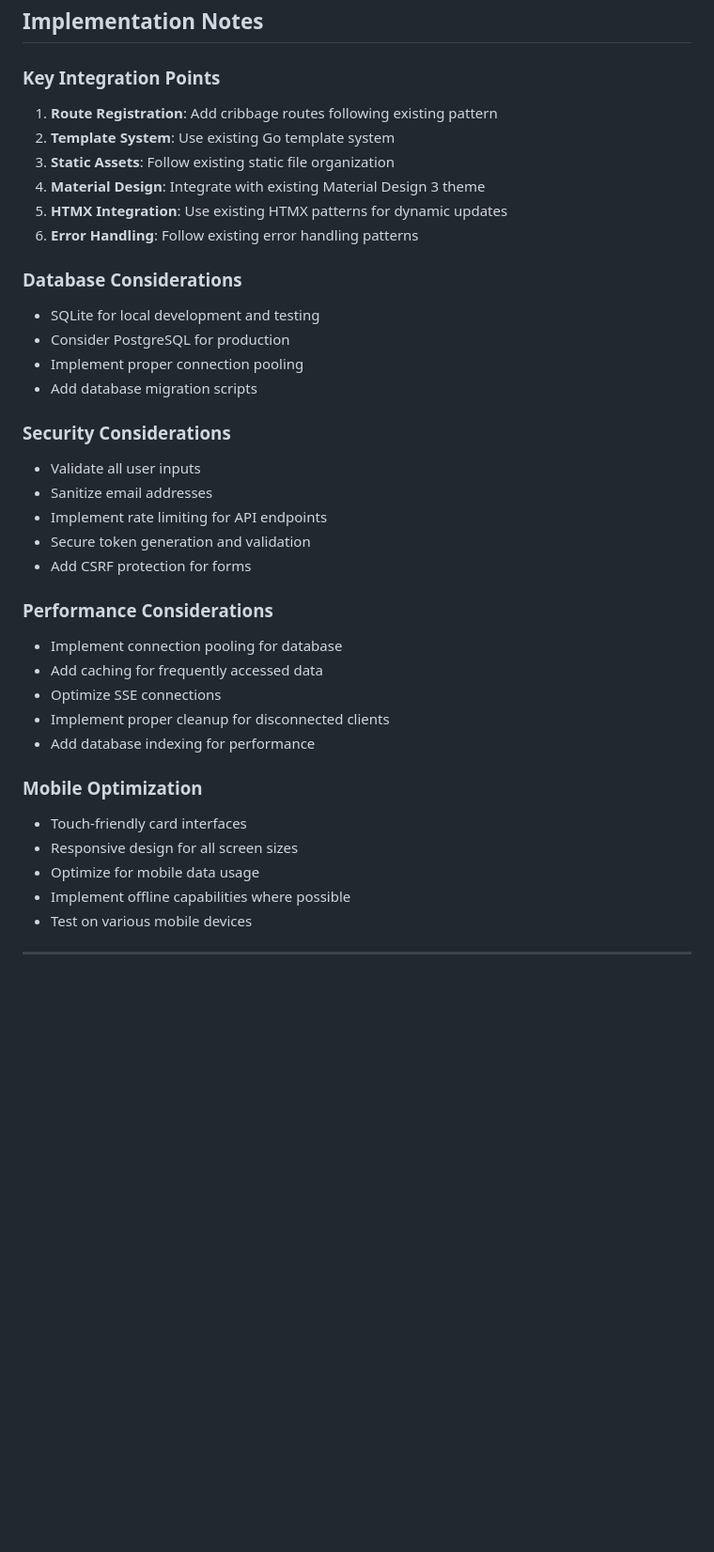
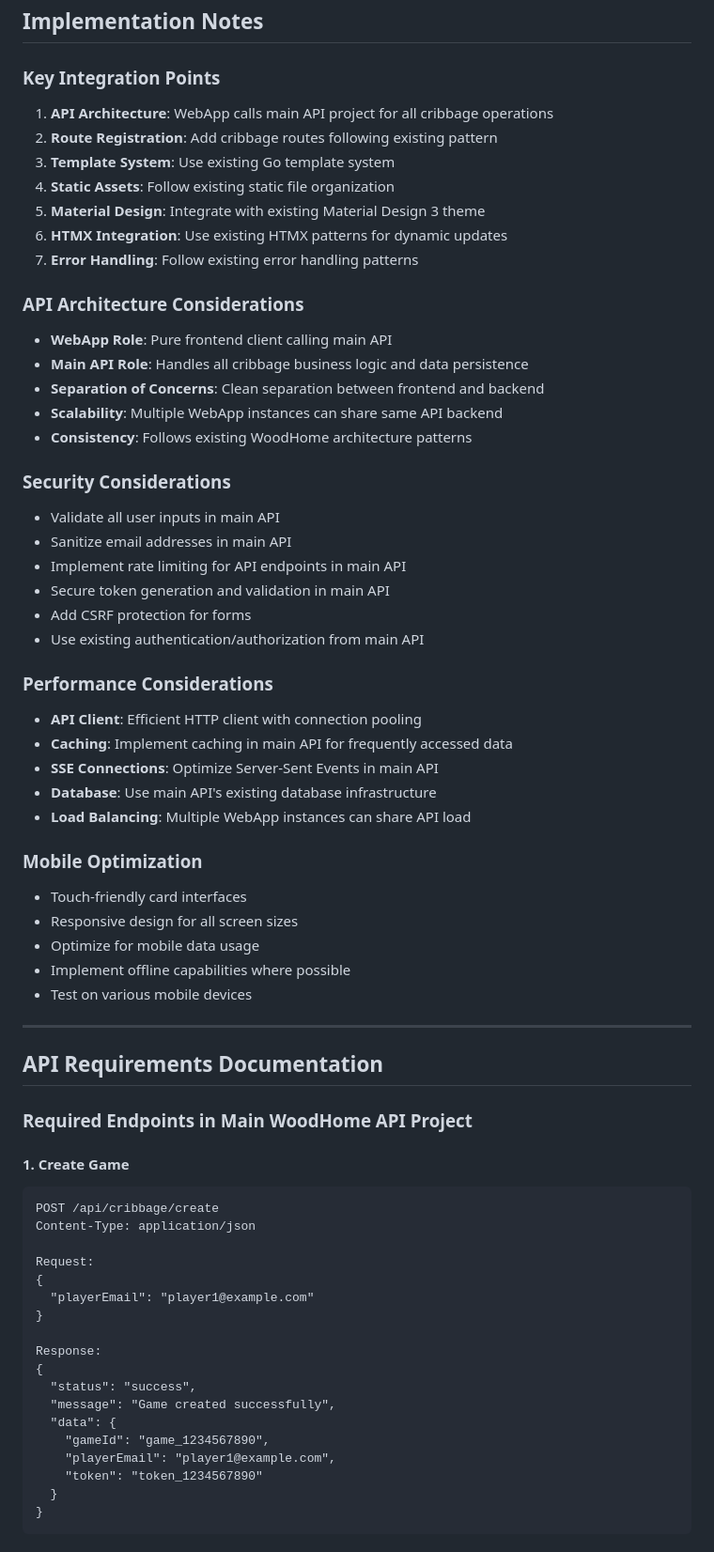
Before and after one commit to woodraskam/WoodHomeWebApp, a Markdown page: ImplementationChecklists/WoodraskaCribbage-Integration-Checklist.md, the part around the change printed below. Shown: that part at 94% size. Rendered like a GitHub page; blank space fills up the shorter version.

````diff
--- a/ImplementationChecklists/WoodraskaCribbage-Integration-Checklist.md
+++ b/ImplementationChecklists/WoodraskaCribbage-Integration-Checklist.md
@@ -403,32 +429,35 @@ This checklist provides step-by-step instructions for integrating the Woodraska
 ## Implementation Notes
 
 ### Key Integration Points
-1. **Route Registration**: Add cribbage routes following existing pattern
-2. **Template System**: Use existing Go template system
-3. **Static Assets**: Follow existing static file organization
-4. **Material Design**: Integrate with existing Material Design 3 theme
-5. **HTMX Integration**: Use existing HTMX patterns for dynamic updates
-6. **Error Handling**: Follow existing error handling patterns
+1. **API Architecture**: WebApp calls main API project for all cribbage operations
+2. **Route Registration**: Add cribbage routes following existing pattern
+3. **Template System**: Use existing Go template system
+4. **Static Assets**: Follow existing static file organization
+5. **Material Design**: Integrate with existing Material Design 3 theme
+6. **HTMX Integration**: Use existing HTMX patterns for dynamic updates
+7. **Error Handling**: Follow existing error handling patterns
 
-### Database Considerations
-- SQLite for local development and testing
-- Consider PostgreSQL for production
-- Implement proper connection pooling
-- Add database migration scripts
+### API Architecture Considerations
+- **WebApp Role**: Pure frontend client calling main API
+- **Main API Role**: Handles all cribbage business logic and data persistence
+- **Separation of Concerns**: Clean separation between frontend and backend
+- **Scalability**: Multiple WebApp instances can share same API backend
+- **Consistency**: Follows existing WoodHome architecture patterns
 
 ### Security Considerations
-- Validate all user inputs
-- Sanitize email addresses
-- Implement rate limiting for API endpoints
-- Secure token generation and validation
+- Validate all user inputs in main API
+- Sanitize email addresses in main API
+- Implement rate limiting for API endpoints in main API
+- Secure token generation and validation in main API
 - Add CSRF protection for forms
+- Use existing authentication/authorization from main API
 
 ### Performance Considerations
-- Implement connection pooling for database
-- Add caching for frequently accessed data
-- Optimize SSE connections
-- Implement proper cleanup for disconnected clients
-- Add database indexing for performance
+- **API Client**: Efficient HTTP client with connection pooling
+- **Caching**: Implement caching in main API for frequently accessed data
+- **SSE Connections**: Optimize Server-Sent Events in main API
+- **Database**: Use main API's existing database infrastructure
+- **Load Balancing**: Multiple WebApp instances can share API load
 
 ### Mobile Optimization
 - Touch-friendly card interfaces
@@ -436,3 +465,32 @@ This checklist provides step-by-step instructions for integrating the Woodraska
 - Optimize for mobile data usage
 - Implement offline capabilities where possible
 - Test on various mobile devices
+
+---
+
+## API Requirements Documentation
+
+### Required Endpoints in Main WoodHome API Project
+
+#### 1. Create Game
+```
+POST /api/cribbage/create
+Content-Type: application/json
+
+Request:
+{
+  "playerEmail": "player1@example.com"
+}
+
+Response:
+{
+  "status": "success",
+  "message": "Game created successfully",
+  "data": {
+    "gameId": "game_1234567890",
+    "playerEmail": "player1@example.com",
+    "token": "token_1234567890"
+  }
+}
+```
+
````
Also changed, not shown: other parts of ImplementationChecklists/WoodraskaCribbage-Integration-Checklist.md (+175 -25 lines).
